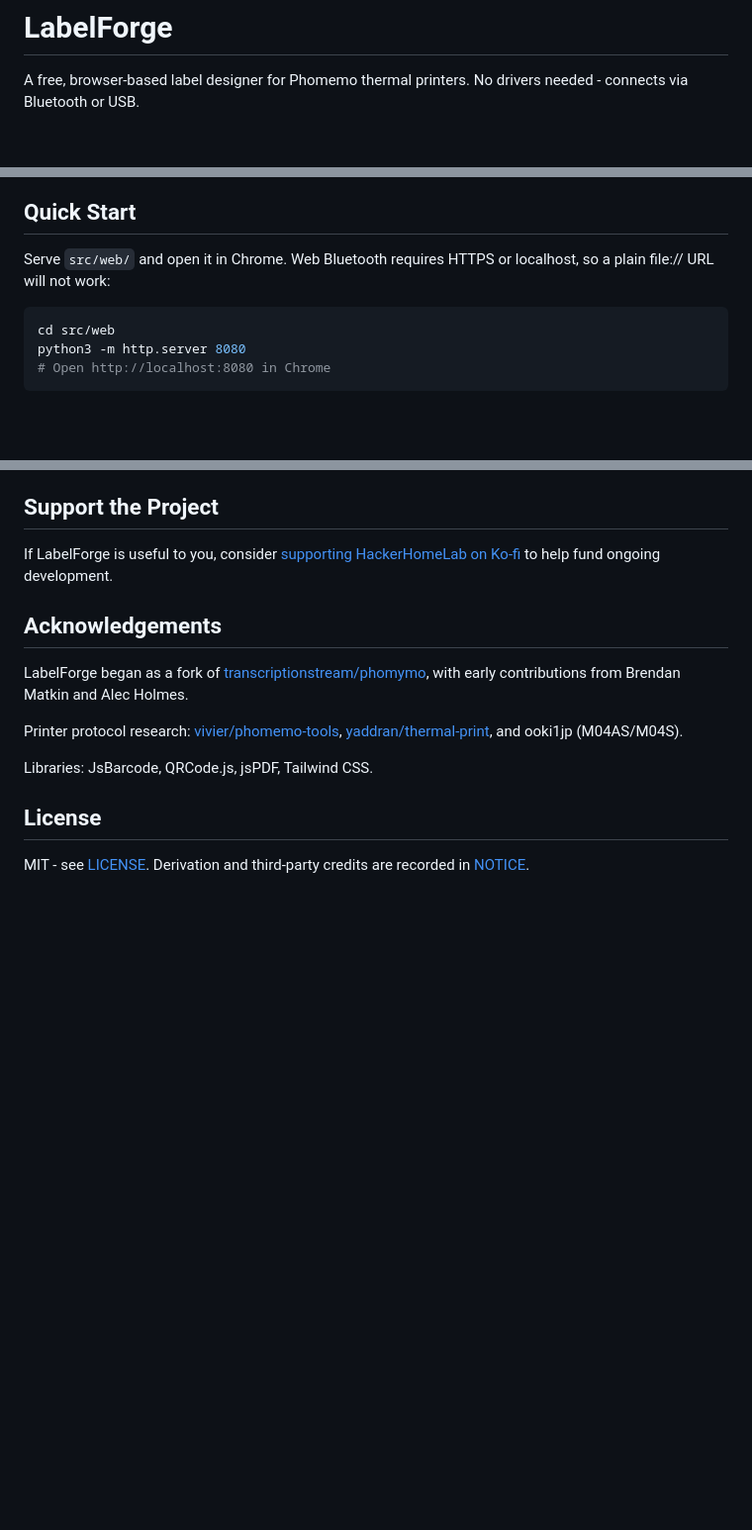
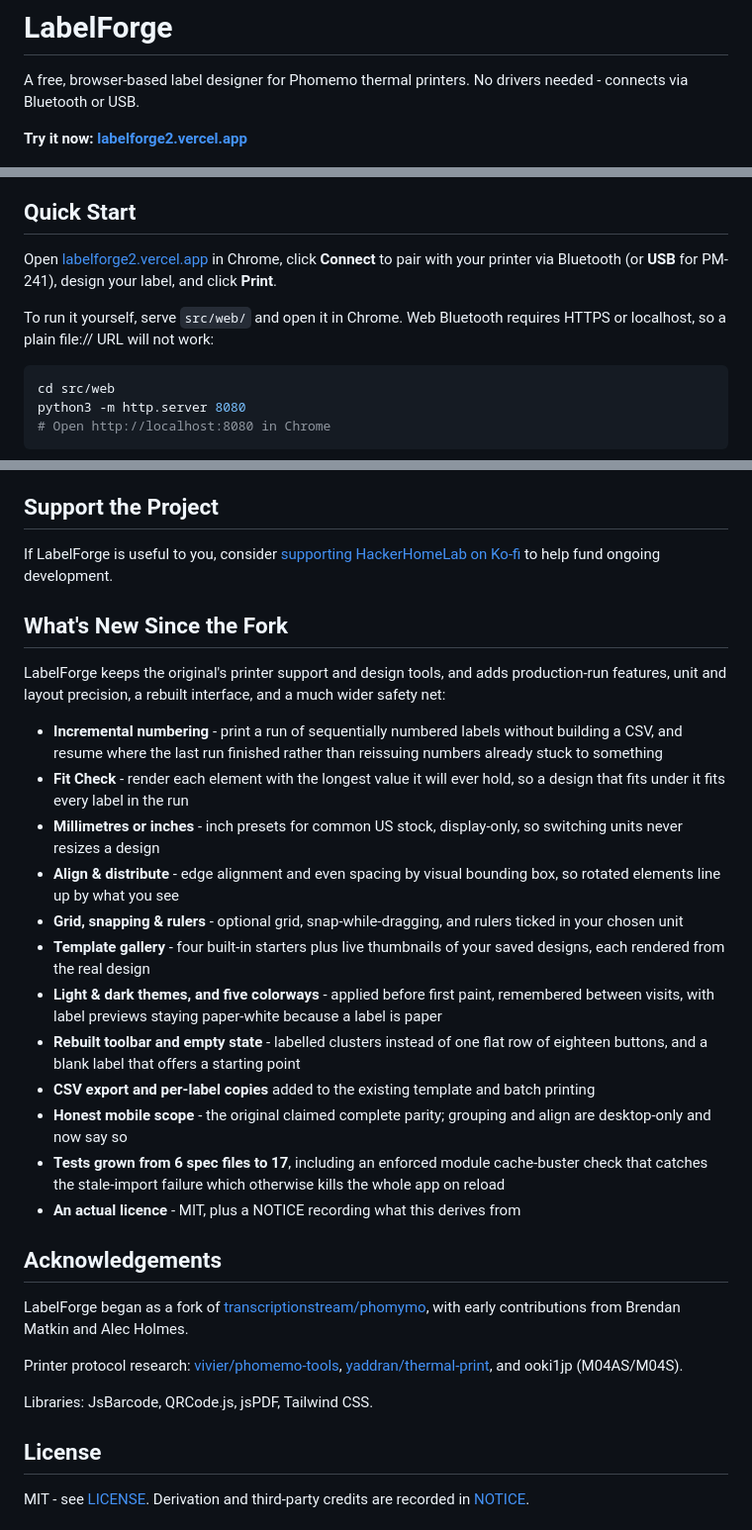
Before and after one commit to cypher2001/LabelForge, a Markdown page: README.md, 3 parts joined by grey strips. Shown at 99% size. Rendered like a GitHub page; blank space fills up the shorter version.

Commit message:
Link the demo site and outline what the fork added
Adds the hosted demo at labelforge2.vercel.app to the header and the top
of Quick Start, filling the gap left when the upstream project's own
"Try it now" link was removed. Verified live and serving the current
build (app.js v170, colorways present).

Adds a "What's New Since the Fork" section: a short bulleted outline of
what LabelForge adds over the original, placed next to the
Acknowledgements section that names it.

The list is drawn from an actual diff against transcriptionstream/phomymo
rather than memory, including the less flattering entries - the original
claimed complete mobile parity, and grouping and align are desktop-only
here, so the list says so.

````diff
--- a/README.md
+++ b/README.md
@@ -2,7 +2,7 @@
 
 A free, browser-based label designer for Phomemo thermal printers. No drivers needed - connects via Bluetooth or USB.
 
-
+**Try it now: [labelforge2.vercel.app](https://labelforge2.vercel.app)**
 
 <p>
   <img src="screenshot.png" alt="LabelForge designing an asset tag" width="620" />
@@ -15,7 +15,9 @@ A free, browser-based label designer for Phomemo thermal printers. No drivers ne
 
 ## Quick Start
 
-Serve `src/web/` and open it in Chrome. Web Bluetooth requires HTTPS or localhost, so a plain file:// URL will not work:
+Open [labelforge2.vercel.app](https://labelforge2.vercel.app) in Chrome, click **Connect** to pair with your printer via Bluetooth (or **USB** for PM-241), design your label, and click **Print**.
+
+To run it yourself, serve `src/web/` and open it in Chrome. Web Bluetooth requires HTTPS or localhost, so a plain file:// URL will not work:
 
 ```bash
 cd src/web
@@ -228,6 +230,23 @@ Both keep `index.html` uncached while allowing `.js` to be cached indefinitely,
 
 If LabelForge is useful to you, consider [supporting HackerHomeLab on Ko-fi](https://ko-fi.com/hackerhomelab) to help fund ongoing development.
 
+## What's New Since the Fork
+
+LabelForge keeps the original's printer support and design tools, and adds production-run features, unit and layout precision, a rebuilt interface, and a much wider safety net:
+
+- **Incremental numbering** - print a run of sequentially numbered labels without building a CSV, and resume where the last run finished rather than reissuing numbers already stuck to something
+- **Fit Check** - render each element with the longest value it will ever hold, so a design that fits under it fits every label in the run
+- **Millimetres or inches** - inch presets for common US stock, display-only, so switching units never resizes a design
+- **Align & distribute** - edge alignment and even spacing by visual bounding box, so rotated elements line up by what you see
+- **Grid, snapping & rulers** - optional grid, snap-while-dragging, and rulers ticked in your chosen unit
+- **Template gallery** - four built-in starters plus live thumbnails of your saved designs, each rendered from the real design
+- **Light & dark themes, and five colorways** - applied before first paint, remembered between visits, with label previews staying paper-white because a label is paper
+- **Rebuilt toolbar and empty state** - labelled clusters instead of one flat row of eighteen buttons, and a blank label that offers a starting point
+- **CSV export and per-label copies** added to the existing template and batch printing
+- **Honest mobile scope** - the original claimed complete parity; grouping and align are desktop-only and now say so
+- **Tests grown from 6 spec files to 17**, including an enforced module cache-buster check that catches the stale-import failure which otherwise kills the whole app on reload
+- **An actual licence** - MIT, plus a NOTICE recording what this derives from
+
 ## Acknowledgements
 
 LabelForge began as a fork of [transcriptionstream/phomymo](https://github.com/transcriptionstream/phomymo), with early contributions from Brendan Matkin and Alec Holmes.
````
